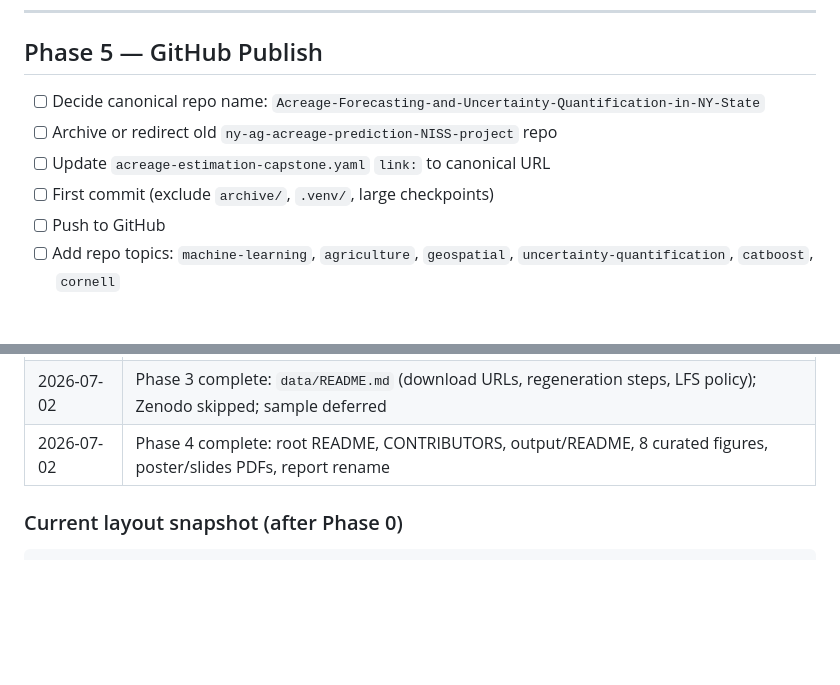
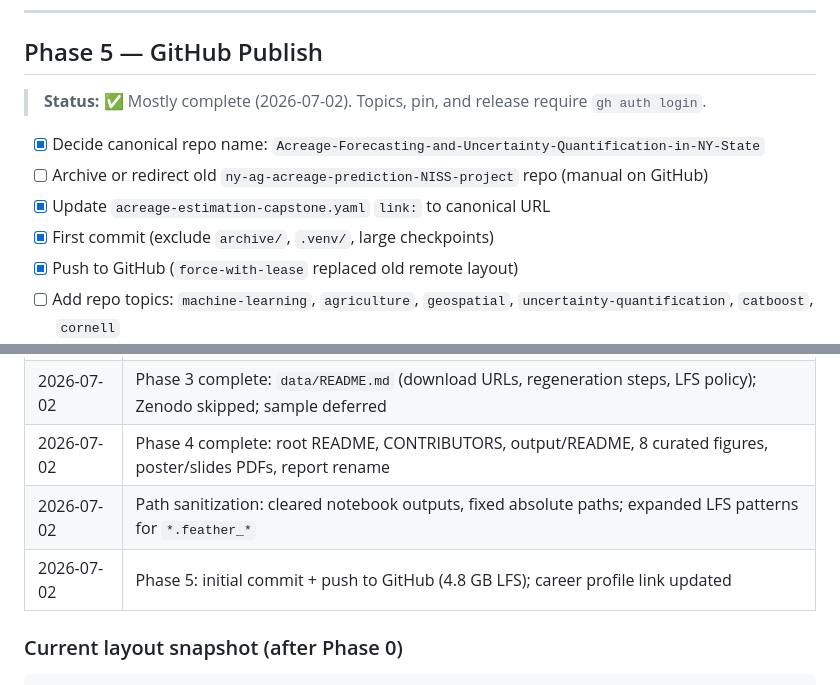
Before and after one commit to restinghouse0203/ny-ag-acreage-prediction-NISS-project, a Markdown page: GITHUB_SETUP_PLAN.md, 2 parts joined by grey strips. Drawn GitHub-style; blank space fills up the shorter version.

Commit message:
Update setup plan with Phase 5 publish status.
Co-authored-by: Cursor <cursoragent@cursor.com>

```diff
--- a/GITHUB_SETUP_PLAN.md
+++ b/GITHUB_SETUP_PLAN.md
@@ -233,11 +233,13 @@ Source: `ny-ag-acreage-prediction-NISS-project` (merged; see `archive/nested_nis
 
 ## Phase 5 — GitHub Publish
 
-- [ ] Decide canonical repo name: `Acreage-Forecasting-and-Uncertainty-Quantification-in-NY-State`
-- [ ] Archive or redirect old `ny-ag-acreage-prediction-NISS-project` repo
-- [ ] Update `acreage-estimation-capstone.yaml` `link:` to canonical URL
-- [ ] First commit (exclude `archive/`, `.venv/`, large checkpoints)
-- [ ] Push to GitHub
+> **Status:** ✅ Mostly complete (2026-07-02). Topics, pin, and release require `gh auth login`.
+
+- [x] Decide canonical repo name: `Acreage-Forecasting-and-Uncertainty-Quantification-in-NY-State`
+- [ ] Archive or redirect old `ny-ag-acreage-prediction-NISS-project` repo (manual on GitHub)
+- [x] Update `acreage-estimation-capstone.yaml` `link:` to canonical URL
+- [x] First commit (exclude `archive/`, `.venv/`, large checkpoints)
+- [x] Push to GitHub (`force-with-lease` replaced old remote layout)
 - [ ] Add repo topics: `machine-learning`, `agriculture`, `geospatial`, `uncertainty-quantification`, `catboost`, `cornell`
 - [ ] Pin repo on GitHub profile
 - [ ] Create release `v1.0-capstone` with report PDF attached
@@ -317,6 +319,8 @@ Source: `ny-ag-acreage-prediction-NISS-project` (merged; see `archive/nested_nis
 | 2026-07-02 | Phase 2 complete: `requirements.txt`, `environment.yml`, `.gitignore`, LFS; root git init; `data/.git` removed |
 | 2026-07-02 | Phase 3 complete: `data/README.md` (download URLs, regeneration steps, LFS policy); Zenodo skipped; sample deferred |
 | 2026-07-02 | Phase 4 complete: root README, CONTRIBUTORS, output/README, 8 curated figures, poster/slides PDFs, report rename |
+| 2026-07-02 | Path sanitization: cleared notebook outputs, fixed absolute paths; expanded LFS patterns for `*.feather_*` |
+| 2026-07-02 | Phase 5: initial commit + push to GitHub (4.8 GB LFS); career profile link updated |
 
 ### Current layout snapshot (after Phase 0)
 
```
